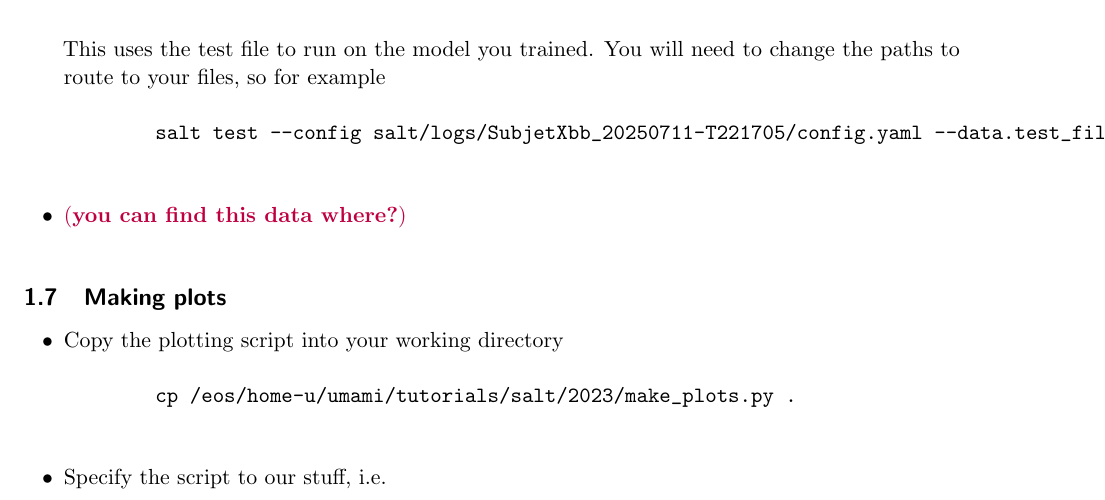
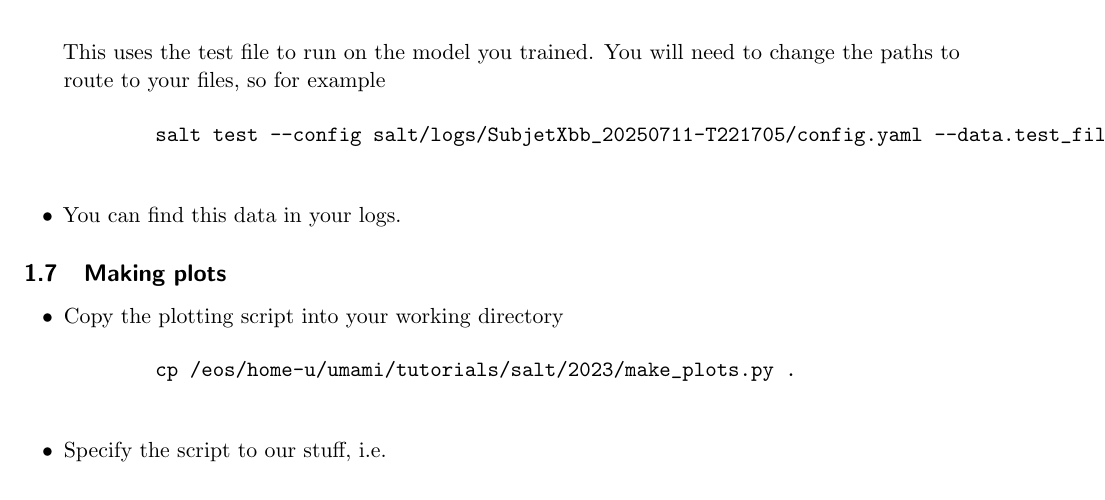
Before and after one commit to will-lancer/notes, a LaTeX document (Computer_Science/SALT/SALT.tex): part of page 6 of 7, cut so that both start at the same text. Compiled offline with pdfLaTeX.

Commit message:
fixed note

```diff
--- a/Computer_Science/SALT/SALT.tex
+++ b/Computer_Science/SALT/SALT.tex
@@ -259,7 +259,7 @@ as you feel like.
     \begin{verbatim}
         salt test --config salt/logs/SubjetXbb_20250711-T221705/config.yaml --data.test_file /eos/user/w/wlancer/training-samples/pp_output_test.h5
     \end{verbatim}
-    \item \note{you can find this data where?}
+    \item You can find this data in your logs.
 \end{itemize}
 
 \subsection{Making plots}
```
Also changed, not shown: Computer_Science/SALT/SALT.pdf, 3 other files.
